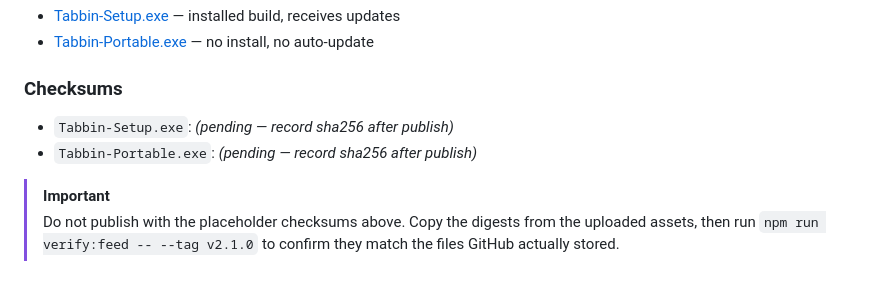
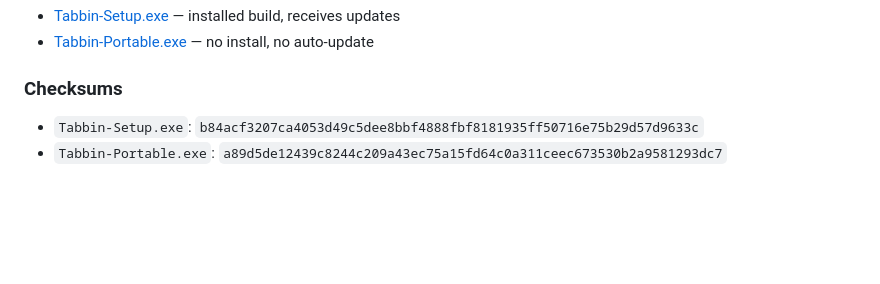
Before and after one commit to Vanz15/tabbin, a Markdown page: RELEASE_NOTES.md, the part around the change. Rendered like a GitHub page; blank space fills up the shorter version.

Commit message:
docs: record the published v2.1.0 asset checksums
Digests read from GitHub's stored assets after upload, not from the local
dist/. npm run verify:feed -- --tag v2.1.0 passes: latest.yml sha512 matches
Tabbin-Setup.exe and both advertised body checksums match their published
files.

```diff
--- a/RELEASE_NOTES.md
+++ b/RELEASE_NOTES.md
@@ -79,14 +79,9 @@ moved — upgrading preserves your existing notes and settings.
 
 ### Checksums
 
-<!-- Fill these in from the artifacts actually published, not from a local dist/
-     taken before the publish-time rebuild. `npm run verify:feed` checks these
-     against GitHub's stored asset digests and fails on a mismatch. -->
+<!-- Taken from the assets GitHub actually stored, not from the local dist/.
+     `npm run verify:feed -- --tag v2.1.0` checks these against the published
+     asset digests and fails on a mismatch. -->
 
-- `Tabbin-Setup.exe`: _(pending — record sha256 after publish)_
-- `Tabbin-Portable.exe`: _(pending — record sha256 after publish)_
-
-> [!IMPORTANT]
-> Do not publish with the placeholder checksums above. Copy the digests from the
-> uploaded assets, then run `npm run verify:feed -- --tag v2.1.0` to confirm
-> they match the files GitHub actually stored.
+- `Tabbin-Setup.exe`: `b84acf3207ca4053d49c5dee8bbf4888fbf8181935ff50716e75b29d57d9633c`
+- `Tabbin-Portable.exe`: `a89d5de12439c8244c209a43ec75a15fd64c0a311ceec673530b2a9581293dc7`
```
